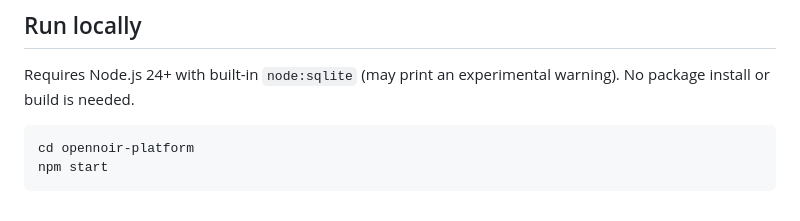
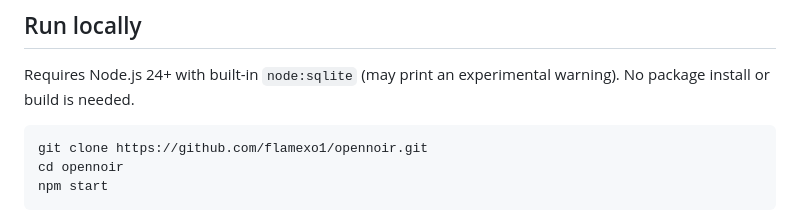
Before and after one commit to flamexo1/opennoir, a Markdown page: README.md, the part around the change. GitHub-like rendering.

Commit message:
Include repository clone and run instructions

````diff
--- a/README.md
+++ b/README.md
@@ -11,7 +11,8 @@ Start with the plain-language [information architecture](docs/INFORMATION-ARCHIT
 Requires Node.js 24+ with built-in `node:sqlite` (may print an experimental warning). No package install or build is needed.
 
 ```sh
-cd opennoir-platform
+git clone https://github.com/flamexo1/opennoir.git
+cd opennoir
 npm start
 ```
 
````
